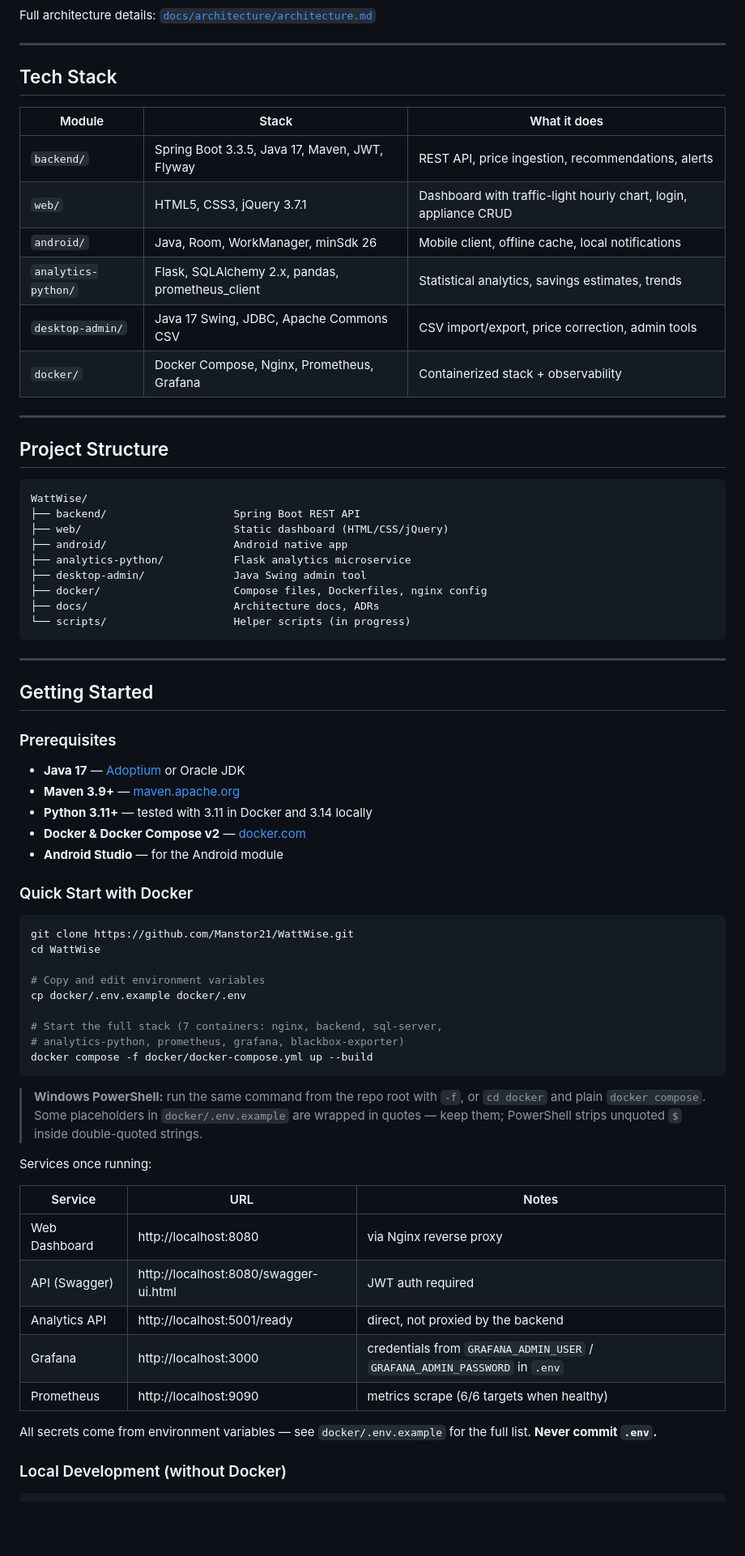
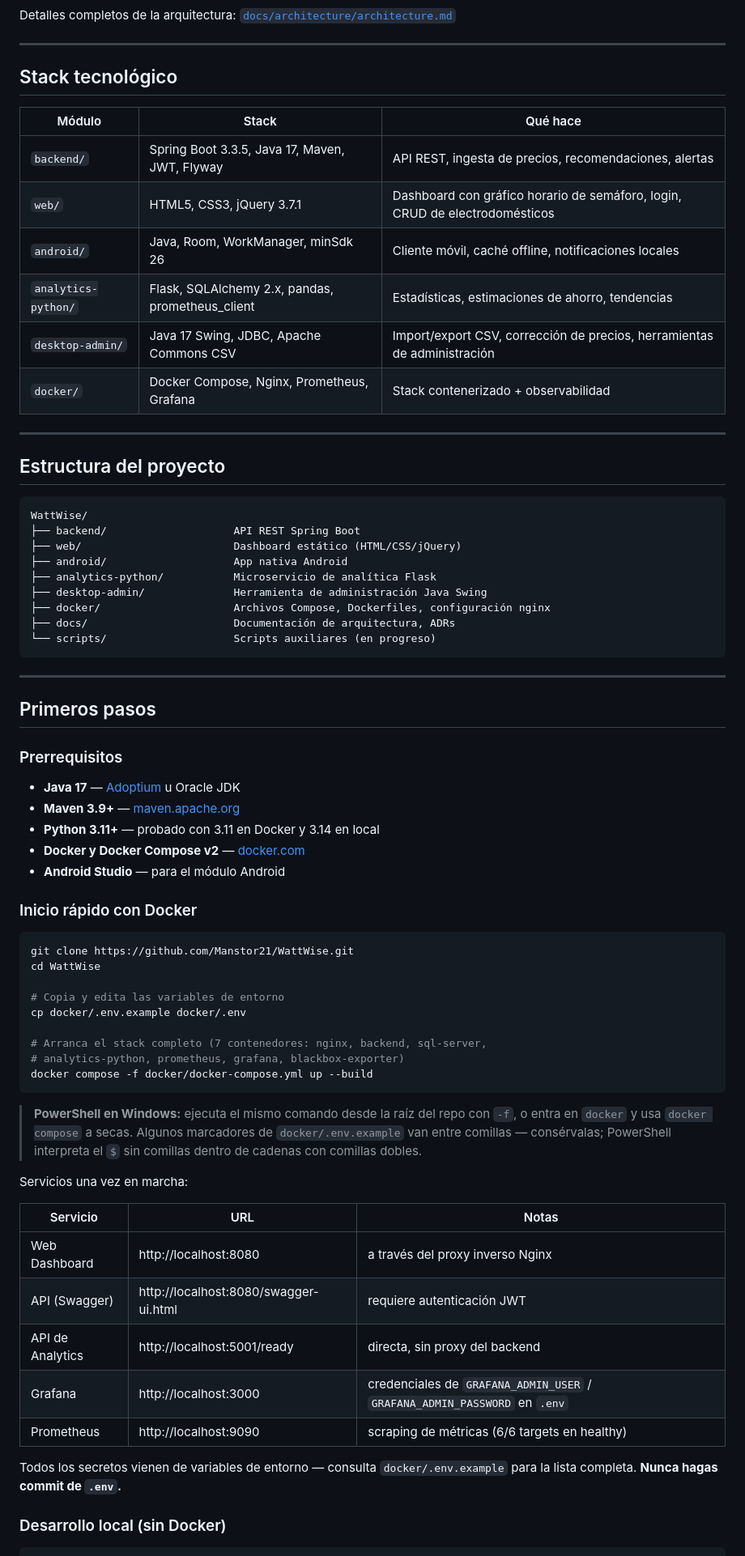
Before and after one commit to Manstor21/WattWise, a Markdown page: README.md, the part around one of its changes. Shown at 81% size. Drawn GitHub-style; blank space fills up the shorter version.

````diff
--- a/README.md
+++ b/README.md
@@ -42,80 +42,80 @@ flowchart LR
     API --> OBS
 ```
 
-Full architecture details: [`docs/architecture/architecture.md`](docs/architecture/architecture.md)
+Detalles completos de la arquitectura: [`docs/architecture/architecture.md`](docs/architecture/architecture.md)
 
 ---
 
-## Tech Stack
+## Stack tecnológico
 
-| Module | Stack | What it does |
+| Módulo | Stack | Qué hace |
 |---|---|---|
-| `backend/` | Spring Boot 3.3.5, Java 17, Maven, JWT, Flyway | REST API, price ingestion, recommendations, alerts |
-| `web/` | HTML5, CSS3, jQuery 3.7.1 | Dashboard with traffic-light hourly chart, login, appliance CRUD |
-| `android/` | Java, Room, WorkManager, minSdk 26 | Mobile client, offline cache, local notifications |
-| `analytics-python/` | Flask, SQLAlchemy 2.x, pandas, prometheus_client | Statistical analytics, savings estimates, trends |
-| `desktop-admin/` | Java 17 Swing, JDBC, Apache Commons CSV | CSV import/export, price correction, admin tools |
-| `docker/` | Docker Compose, Nginx, Prometheus, Grafana | Containerized stack + observability |
+| `backend/` | Spring Boot 3.3.5, Java 17, Maven, JWT, Flyway | API REST, ingesta de precios, recomendaciones, alertas |
+| `web/` | HTML5, CSS3, jQuery 3.7.1 | Dashboard con gráfico horario de semáforo, login, CRUD de electrodomésticos |
+| `android/` | Java, Room, WorkManager, minSdk 26 | Cliente móvil, caché offline, notificaciones locales |
+| `analytics-python/` | Flask, SQLAlchemy 2.x, pandas, prometheus_client | Estadísticas, estimaciones de ahorro, tendencias |
+| `desktop-admin/` | Java 17 Swing, JDBC, Apache Commons CSV | Import/export CSV, corrección de precios, herramientas de administración |
+| `docker/` | Docker Compose, Nginx, Prometheus, Grafana | Stack contenerizado + observabilidad |
 
 ---
 
-## Project Structure
+## Estructura del proyecto
 
 ```
 WattWise/
-├── backend/                    Spring Boot REST API
-├── web/                        Static dashboard (HTML/CSS/jQuery)
-├── android/                    Android native app
-├── analytics-python/           Flask analytics microservice
-├── desktop-admin/              Java Swing admin tool
-├── docker/                     Compose files, Dockerfiles, nginx config
-├── docs/                       Architecture docs, ADRs
-└── scripts/                    Helper scripts (in progress)
+├── backend/                    API REST Spring Boot
+├── web/                        Dashboard estático (HTML/CSS/jQuery)
+├── android/                    App nativa Android
+├── analytics-python/           Microservicio de analítica Flask
+├── desktop-admin/              Herramienta de administración Java Swing
+├── docker/                     Archivos Compose, Dockerfiles, configuración nginx
+├── docs/                       Documentación de arquitectura, ADRs
+└── scripts/                    Scripts auxiliares (en progreso)
 ```
 
 ---
 
-## Getting Started
+## Primeros pasos
 
-### Prerequisites
+### Prerrequisitos
 
-- **Java 17** — [Adoptium](https://adoptium.net/) or Oracle JDK
+- **Java 17** — [Adoptium](https://adoptium.net/) u Oracle JDK
 - **Maven 3.9+** — [maven.apache.org](https://maven.apache.org/)
-- **Python 3.11+** — tested with 3.11 in Docker and 3.14 locally
-- **Docker & Docker Compose v2** — [docker.com](https://www.docker.com/)
-- **Android Studio** — for the Android module
+- **Python 3.11+** — probado con 3.11 en Docker y 3.14 en local
+- **Docker y Docker Compose v2** — [docker.com](https://www.docker.com/)
+- **Android Studio** — para el módulo Android
 
-### Quick Start with Docker
+### Inicio rápido con Docker
 
 ```bash
 git clone https://github.com/Manstor21/WattWise.git
 cd WattWise
 
-# Copy and edit environment variables
+# Copia y edita las variables de entorno
 cp docker/.env.example docker/.env
 
-# Start the full stack (7 containers: nginx, backend, sql-server,
+# Arranca el stack completo (7 contenedores: nginx, backend, sql-server,
 # analytics-python, prometheus, grafana, blackbox-exporter)
 docker compose -f docker/docker-compose.yml up --build
 ```
 
-> **Windows PowerShell:** run the same command from the repo root with `-f`,
-> or `cd docker` and plain `docker compose`. Some placeholders in
-> `docker/.env.example` are wrapped in quotes — keep them; PowerShell strips
-> unquoted `$` inside double-quoted strings.
+> **PowerShell en Windows:** ejecuta el mismo comando desde la raíz del repo con
+> `-f`, o entra en `docker` y usa `docker compose` a secas. Algunos marcadores de
+> `docker/.env.example` van entre comillas — consérvalas; PowerShell interpreta
+> el `$` sin comillas dentro de cadenas con comillas dobles.
 
-Services once running:
+Servicios una vez en marcha:
 
-| Service | URL | Notes |
+| Servicio | URL | Notas |
 |---|---|---|
-| Web Dashboard | http://localhost:8080 | via Nginx reverse proxy |
-| API (Swagger) | http://localhost:8080/swagger-ui.html | JWT auth required |
-| Analytics API | http://localhost:5001/ready | direct, not proxied by the backend |
-| Grafana | http://localhost:3000 | credentials from `GRAFANA_ADMIN_USER` / `GRAFANA_ADMIN_PASSWORD` in `.env` |
-| Prometheus | http://localhost:9090 | metrics scrape (6/6 targets when healthy) |
+| Web Dashboard | http://localhost:8080 | a través del proxy inverso Nginx |
+| API (Swagger) | http://localhost:8080/swagger-ui.html | requiere autenticación JWT |
+| API de Analytics | http://localhost:5001/ready | directa, sin proxy del backend |
+| Grafana | http://localhost:3000 | credenciales de `GRAFANA_ADMIN_USER` / `GRAFANA_ADMIN_PASSWORD` en `.env` |
+| Prometheus | http://localhost:9090 | scraping de métricas (6/6 targets en healthy) |
 
-All secrets come from environment variables — see `docker/.env.example` for the full list. **Never commit `.env`.**
+Todos los secretos vienen de variables de entorno — consulta `docker/.env.example` para la lista completa. **Nunca hagas commit de `.env`.**
 
-### Local Development (without Docker)
+### Desarrollo local (sin Docker)
 
 ```bash
````
Also changed, not shown: other parts of README.md (+60 -59 lines).
